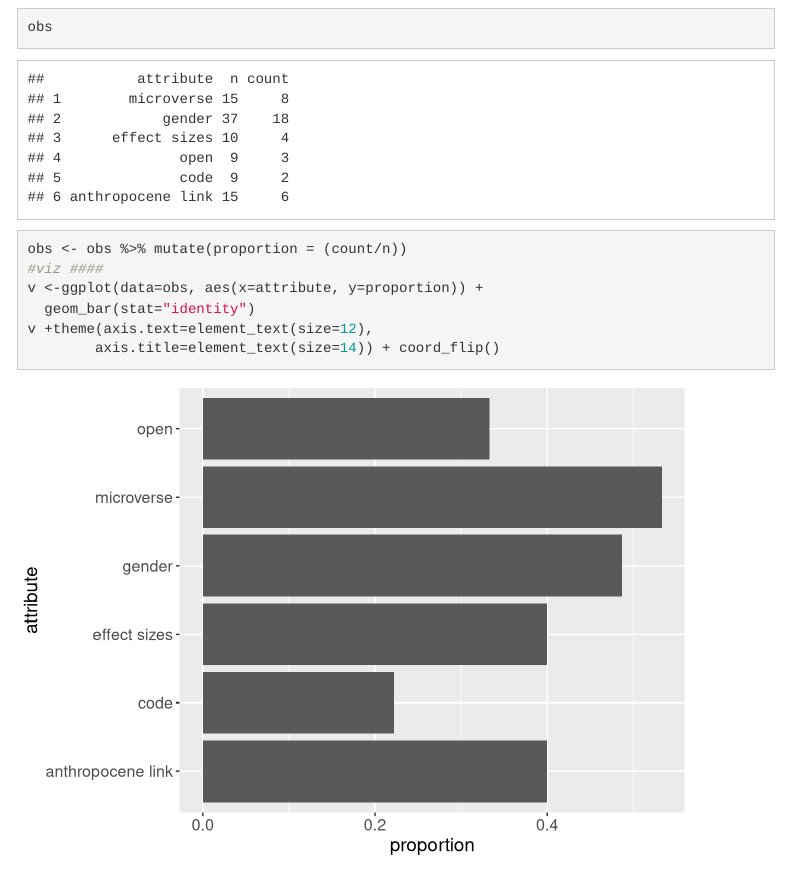
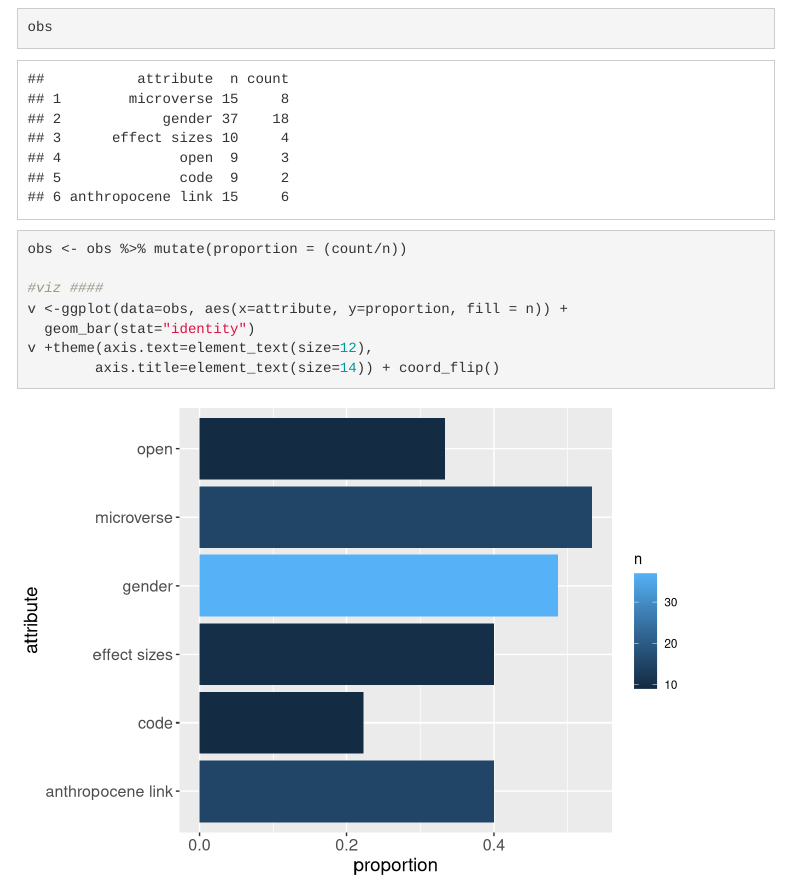
Before and after one commit to cjlortie/esa2016, an R Markdown document (index.Rmd): the page in a window 1100 px wide, from 900 px down. Rendered offline with R 4.5, knitr and Pandoc, with nearby package versions; menus at the side of the page are left out.

Commit message:
fill by n

````diff
--- a/index.Rmd
+++ b/index.Rmd
@@ -57,9 +57,11 @@ obs <-read.csv("data/cjl.ESA2016.obs.csv")
 str(obs)
 obs
 obs <- obs %>% mutate(proportion = (count/n))
+
 #viz ####
-v <-ggplot(data=obs, aes(x=attribute, y=proportion)) +
+v <-ggplot(data=obs, aes(x=attribute, y=proportion, fill = n)) +
   geom_bar(stat="identity")
 v +theme(axis.text=element_text(size=12),
         axis.title=element_text(size=14)) + coord_flip()
+
 ```
````
Also changed, not shown: 1 other file.
